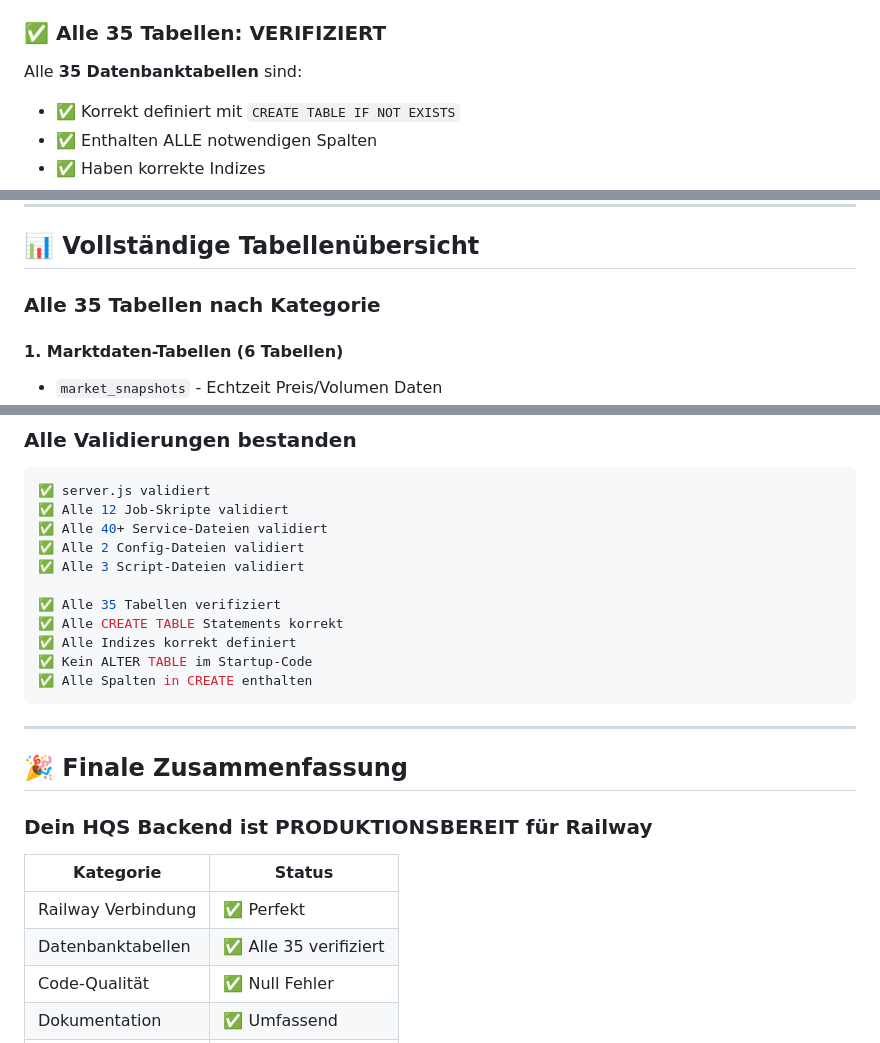
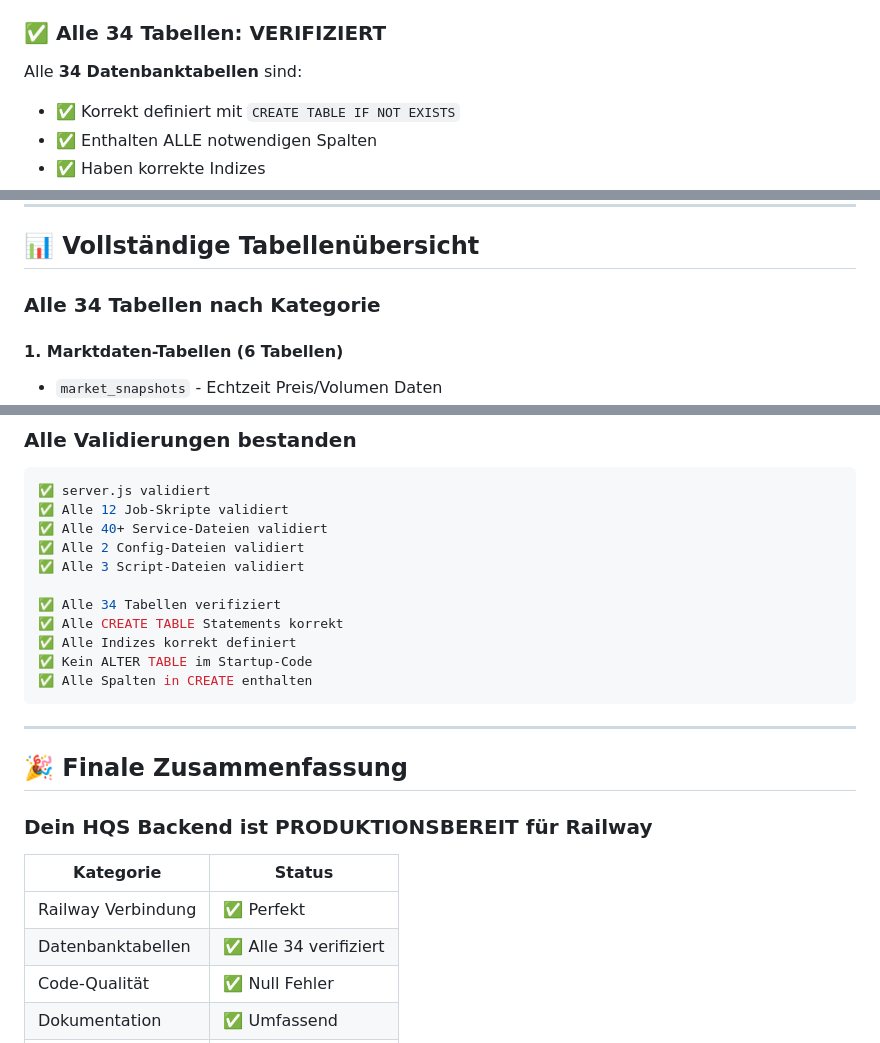
Before and after one commit to Davidhuecker-bit/hqs-backend, a Markdown page: docs/AUDIT_ZUSAMMENFASSUNG_DE.md, 3 parts joined by grey strips. GitHub-like rendering.

```diff
--- a/docs/AUDIT_ZUSAMMENFASSUNG_DE.md
+++ b/docs/AUDIT_ZUSAMMENFASSUNG_DE.md
@@ -41,9 +41,9 @@ Dein Backend ist korrekt für Railway konfiguriert:
 - **Restart Policy**: Bei Fehler mit 3 Versuchen ✅
 - **Railway Config**: `railway.toml` ist korrekt ✅
 
-### ✅ Alle 35 Tabellen: VERIFIZIERT
+### ✅ Alle 34 Tabellen: VERIFIZIERT
 
-Alle **35 Datenbanktabellen** sind:
+Alle **34 Datenbanktabellen** sind:
 - ✅ Korrekt definiert mit `CREATE TABLE IF NOT EXISTS`
 - ✅ Enthalten ALLE notwendigen Spalten
 - ✅ Haben korrekte Indizes
@@ -64,7 +64,7 @@ Alle **35 Datenbanktabellen** sind:
 
 ## 📊 Vollständige Tabellenübersicht
 
-### Alle 35 Tabellen nach Kategorie
+### Alle 34 Tabellen nach Kategorie
 
 #### 1. Marktdaten-Tabellen (6 Tabellen)
 - `market_snapshots` - Echtzeit Preis/Volumen Daten
@@ -319,7 +318,7 @@ Gesamttabellen:     35
 ✅ Alle 2 Config-Dateien validiert
 ✅ Alle 3 Script-Dateien validiert
 
-✅ Alle 35 Tabellen verifiziert
+✅ Alle 34 Tabellen verifiziert
 ✅ Alle CREATE TABLE Statements korrekt
 ✅ Alle Indizes korrekt definiert
 ✅ Kein ALTER TABLE im Startup-Code
@@ -335,7 +334,7 @@ Gesamttabellen:     35
 | Kategorie | Status |
 |-----------|--------|
 | Railway Verbindung | ✅ Perfekt |
-| Datenbanktabellen | ✅ Alle 35 verifiziert |
+| Datenbanktabellen | ✅ Alle 34 verifiziert |
 | Code-Qualität | ✅ Null Fehler |
 | Dokumentation | ✅ Umfassend |
 | Sicherheit | ✅ Best Practices |
```
Also changed, not shown: other parts of docs/AUDIT_ZUSAMMENFASSUNG_DE.md (+13 -14 lines), docs/RAILWAY_DATABASE_GUIDE.md (+6 -7 lines).
